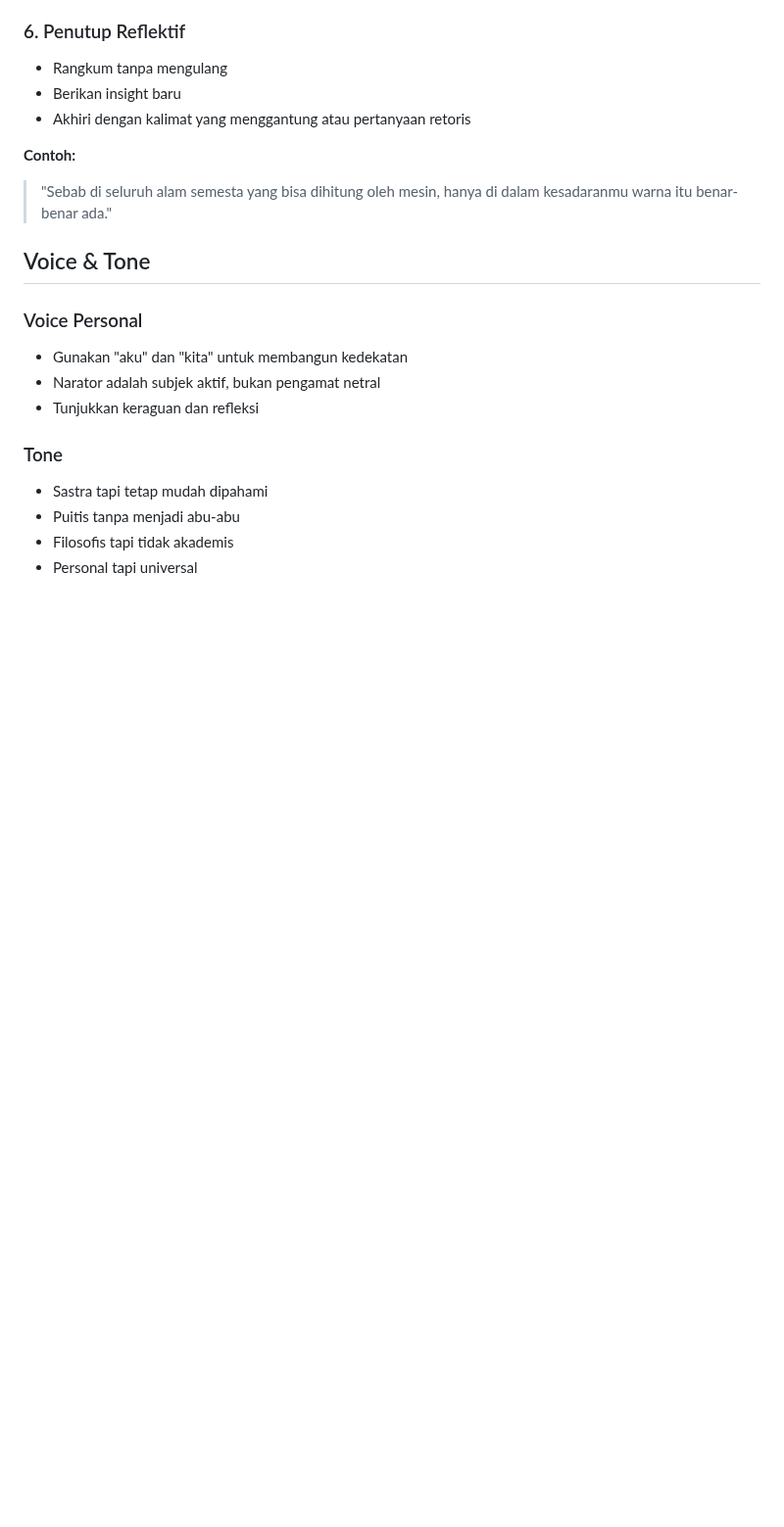
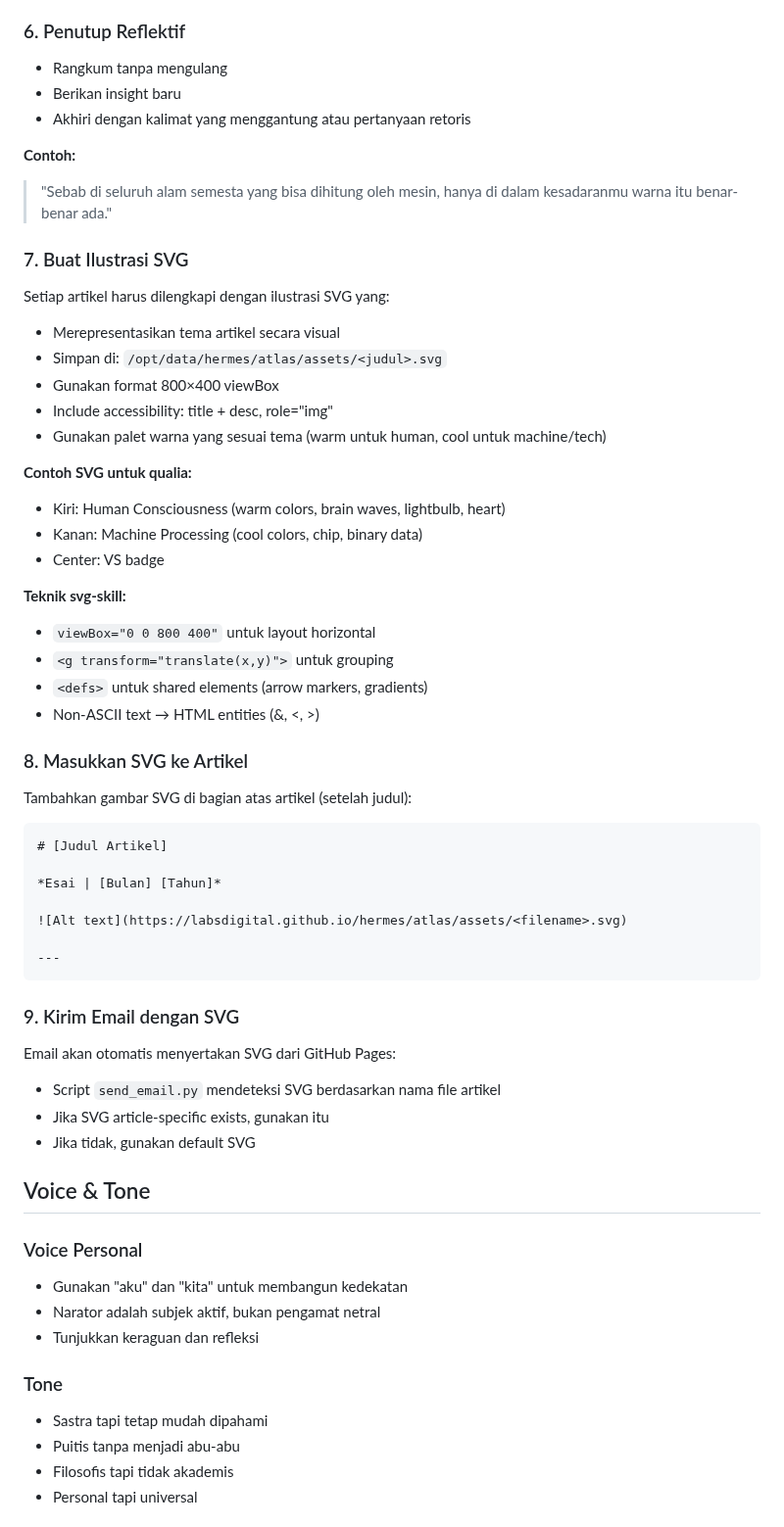
Before and after one commit to labsdigital/hermes, a Markdown page: skills/harari-style-nonfiction/SKILL.md, the part around the change. Shown at 98% size. Drawn GitHub-style; blank space fills up the shorter version.

Commit message:
Atlas: Add SVG illustration step to writing workflow

````diff
--- a/skills/harari-style-nonfiction/SKILL.md
+++ b/skills/harari-style-nonfiction/SKILL.md
@@ -66,6 +66,43 @@ Setiap bagian harus:
 
 **Contoh:**
 > "Sebab di seluruh alam semesta yang bisa dihitung oleh mesin, hanya di dalam kesadaranmu warna itu benar-benar ada."
+
+### 7. Buat Ilustrasi SVG
+Setiap artikel harus dilengkapi dengan ilustrasi SVG yang:
+- Merepresentasikan tema artikel secara visual
+- Simpan di: `/opt/data/hermes/atlas/assets/<judul>.svg`
+- Gunakan format 800×400 viewBox
+- Include accessibility: title + desc, role="img"
+- Gunakan palet warna yang sesuai tema (warm untuk human, cool untuk machine/tech)
+
+**Contoh SVG untuk qualia:**
+- Kiri: Human Consciousness (warm colors, brain waves, lightbulb, heart)
+- Kanan: Machine Processing (cool colors, chip, binary data)
+- Center: VS badge
+
+**Teknik svg-skill:**
+- `viewBox="0 0 800 400"` untuk layout horizontal
+- `<g transform="translate(x,y)">` untuk grouping
+- `<defs>` untuk shared elements (arrow markers, gradients)
+- Non-ASCII text → HTML entities (&amp;, &lt;, &gt;)
+
+### 8. Masukkan SVG ke Artikel
+Tambahkan gambar SVG di bagian atas artikel (setelah judul):
+```markdown
+# [Judul Artikel]
+
+*Esai | [Bulan] [Tahun]*
+
+![Alt text](https://labsdigital.github.io/hermes/atlas/assets/<filename>.svg)
+
+---
+```
+
+### 9. Kirim Email dengan SVG
+Email akan otomatis menyertakan SVG dari GitHub Pages:
+- Script `send_email.py` mendeteksi SVG berdasarkan nama file artikel
+- Jika SVG article-specific exists, gunakan itu
+- Jika tidak, gunakan default SVG
 
 ## Voice & Tone
 
````
